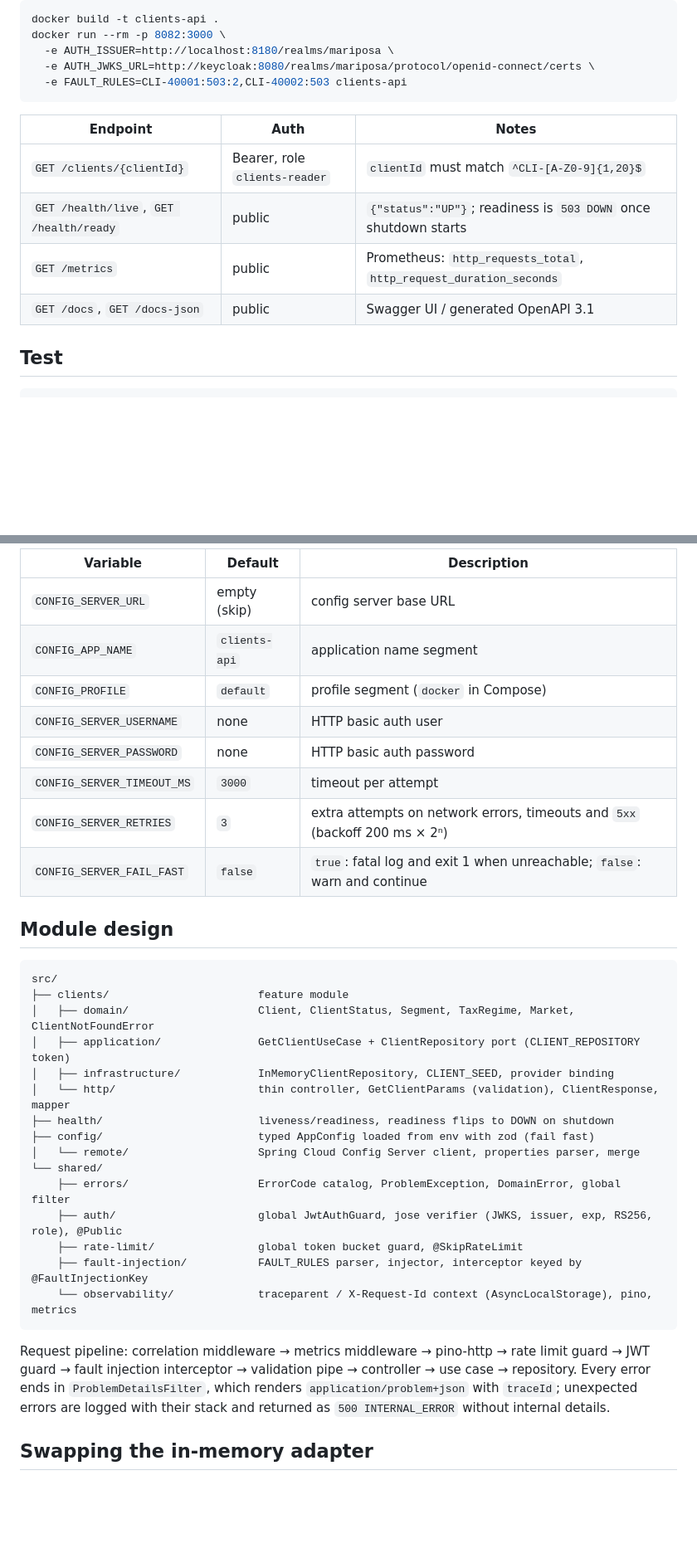
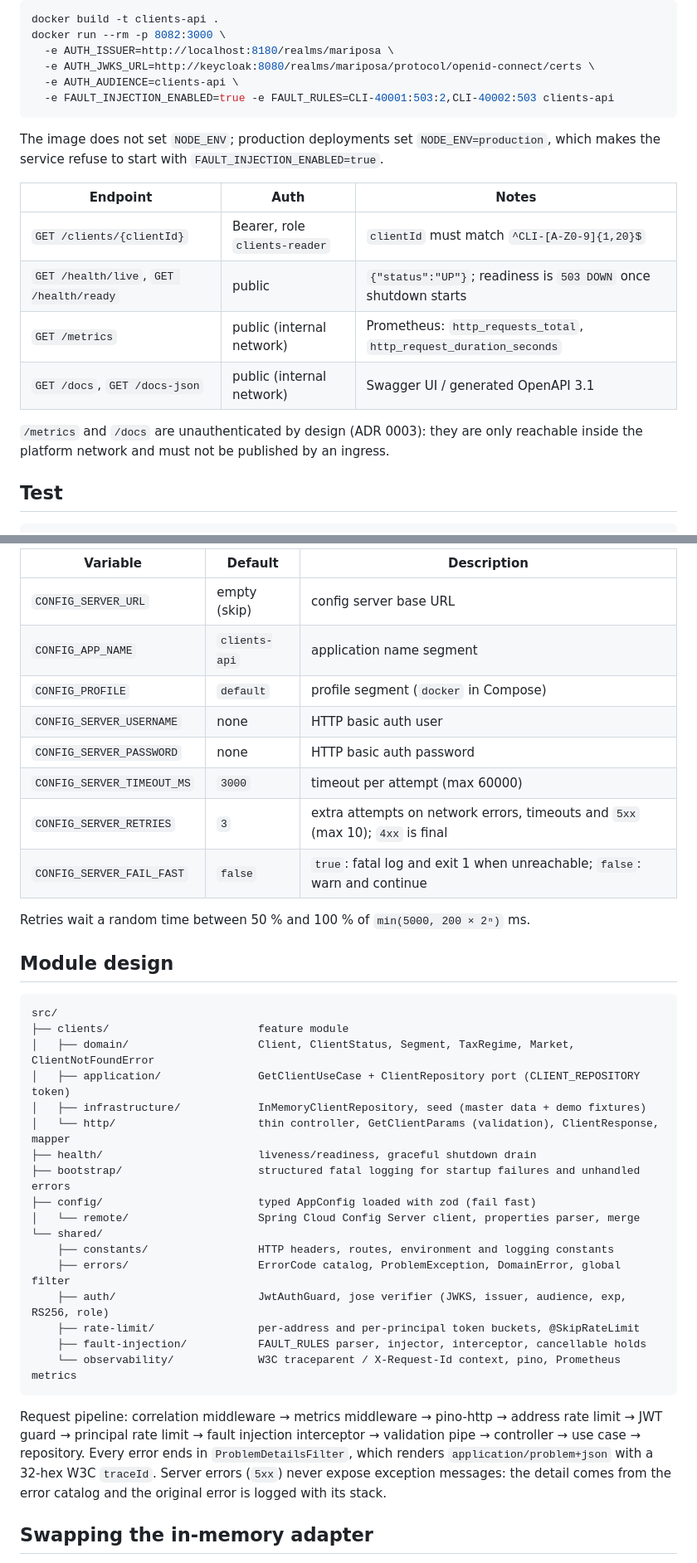
Before and after one commit to 3xor18/grupo-mariposa, a Markdown page: clients-api/README.md, 2 parts joined by grey strips. Shown at 83% size. GitHub-like rendering; blank space fills up the shorter version.

````diff
--- a/clients-api/README.md
+++ b/clients-api/README.md
@@ -19,15 +19,22 @@ docker build -t clients-api .
 docker run --rm -p 8082:3000 \
   -e AUTH_ISSUER=http://localhost:8180/realms/mariposa \
   -e AUTH_JWKS_URL=http://keycloak:8080/realms/mariposa/protocol/openid-connect/certs \
-  -e FAULT_RULES=CLI-40001:503:2,CLI-40002:503 clients-api
+  -e AUTH_AUDIENCE=clients-api \
+  -e FAULT_INJECTION_ENABLED=true -e FAULT_RULES=CLI-40001:503:2,CLI-40002:503 clients-api
 ```
+
+The image does not set `NODE_ENV`; production deployments set `NODE_ENV=production`, which makes the
+service refuse to start with `FAULT_INJECTION_ENABLED=true`.
 
 | Endpoint                                | Auth                          | Notes                                                              |
 | --------------------------------------- | ----------------------------- | ------------------------------------------------------------------ |
 | `GET /clients/{clientId}`               | Bearer, role `clients-reader` | `clientId` must match `^CLI-[A-Z0-9]{1,20}$`                       |
 | `GET /health/live`, `GET /health/ready` | public                        | `{"status":"UP"}`; readiness is `503 DOWN` once shutdown starts    |
-| `GET /metrics`                          | public                        | Prometheus: `http_requests_total`, `http_request_duration_seconds` |
-| `GET /docs`, `GET /docs-json`           | public                        | Swagger UI / generated OpenAPI 3.1                                 |
+| `GET /metrics`                          | public (internal network)     | Prometheus: `http_requests_total`, `http_request_duration_seconds` |
+| `GET /docs`, `GET /docs-json`           | public (internal network)     | Swagger UI / generated OpenAPI 3.1                                 |
+
+`/metrics` and `/docs` are unauthenticated by design (ADR 0003): they are only reachable inside the
+platform network and must not be published by an ingress.
 
 ## Test
 
@@ -74,14 +109,16 @@ never logged.
 
-| Variable                   | Default       | Description                                                                |
-| -------------------------- | ------------- | -------------------------------------------------------------------------- |
-| `CONFIG_SERVER_URL`        | empty (skip)  | config server base URL                                                     |
-| `CONFIG_APP_NAME`          | `clients-api` | application name segment                                                   |
-| `CONFIG_PROFILE`           | `default`     | profile segment (`docker` in Compose)                                      |
-| `CONFIG_SERVER_USERNAME`   | none          | HTTP basic auth user                                                       |
-| `CONFIG_SERVER_PASSWORD`   | none          | HTTP basic auth password                                                   |
-| `CONFIG_SERVER_TIMEOUT_MS` | `3000`        | timeout per attempt                                                        |
-| `CONFIG_SERVER_RETRIES`    | `3`           | extra attempts on network errors, timeouts and `5xx` (backoff 200 ms × 2ⁿ) |
-| `CONFIG_SERVER_FAIL_FAST`  | `false`       | `true`: fatal log and exit 1 when unreachable; `false`: warn and continue  |
+| Variable                   | Default       | Description                                                                   |
+| -------------------------- | ------------- | ----------------------------------------------------------------------------- |
+| `CONFIG_SERVER_URL`        | empty (skip)  | config server base URL                                                        |
+| `CONFIG_APP_NAME`          | `clients-api` | application name segment                                                      |
+| `CONFIG_PROFILE`           | `default`     | profile segment (`docker` in Compose)                                         |
+| `CONFIG_SERVER_USERNAME`   | none          | HTTP basic auth user                                                          |
+| `CONFIG_SERVER_PASSWORD`   | none          | HTTP basic auth password                                                      |
+| `CONFIG_SERVER_TIMEOUT_MS` | `3000`        | timeout per attempt (max 60000)                                               |
+| `CONFIG_SERVER_RETRIES`    | `3`           | extra attempts on network errors, timeouts and `5xx` (max 10); `4xx` is final |
+| `CONFIG_SERVER_FAIL_FAST`  | `false`       | `true`: fatal log and exit 1 when unreachable; `false`: warn and continue     |
+
+Retries wait a random time between 50 % and 100 % of `min(5000, 200 × 2ⁿ)` ms.
 
 ## Module design
 
@@ -90,23 +127,26 @@ src/
 ├── clients/                       feature module
 │   ├── domain/                    Client, ClientStatus, Segment, TaxRegime, Market, ClientNotFoundError
 │   ├── application/               GetClientUseCase + ClientRepository port (CLIENT_REPOSITORY token)
-│   ├── infrastructure/            InMemoryClientRepository, CLIENT_SEED, provider binding
+│   ├── infrastructure/            InMemoryClientRepository, seed (master data + demo fixtures)
 │   └── http/                      thin controller, GetClientParams (validation), ClientResponse, mapper
-├── health/                        liveness/readiness, readiness flips to DOWN on shutdown
-├── config/                        typed AppConfig loaded from env with zod (fail fast)
+├── health/                        liveness/readiness, graceful shutdown drain
+├── bootstrap/                     structured fatal logging for startup failures and unhandled errors
+├── config/                        typed AppConfig loaded with zod (fail fast)
 │   └── remote/                    Spring Cloud Config Server client, properties parser, merge
 └── shared/
+    ├── constants/                 HTTP headers, routes, environment and logging constants
     ├── errors/                    ErrorCode catalog, ProblemException, DomainError, global filter
-    ├── auth/                      global JwtAuthGuard, jose verifier (JWKS, issuer, exp, RS256, role), @Public
-    ├── rate-limit/                global token bucket guard, @SkipRateLimit
-    ├── fault-injection/           FAULT_RULES parser, injector, interceptor keyed by @FaultInjectionKey
-    └── observability/             traceparent / X-Request-Id context (AsyncLocalStorage), pino, metrics
+    ├── auth/                      JwtAuthGuard, jose verifier (JWKS, issuer, audience, exp, RS256, role)
+    ├── rate-limit/                per-address and per-principal token buckets, @SkipRateLimit
+    ├── fault-injection/           FAULT_RULES parser, injector, interceptor, cancellable holds
+    └── observability/             W3C traceparent / X-Request-Id context, pino, Prometheus metrics
 ```
 
-Request pipeline: correlation middleware → metrics middleware → pino-http → rate limit guard → JWT guard
-→ fault injection interceptor → validation pipe → controller → use case → repository. Every error ends in
-`ProblemDetailsFilter`, which renders `application/problem+json` with `traceId`; unexpected errors are
-logged with their stack and returned as `500 INTERNAL_ERROR` without internal details.
+Request pipeline: correlation middleware → metrics middleware → pino-http → address rate limit → JWT
+guard → principal rate limit → fault injection interceptor → validation pipe → controller → use case →
+repository. Every error ends in `ProblemDetailsFilter`, which renders `application/problem+json` with a
+32-hex W3C `traceId`. Server errors (`5xx`) never expose exception messages: the detail comes from the
+error catalog and the original error is logged with its stack.
 
 ## Swapping the in-memory adapter
 
````
Also changed, not shown: other parts of clients-api/README.md (+48 -20 lines).
